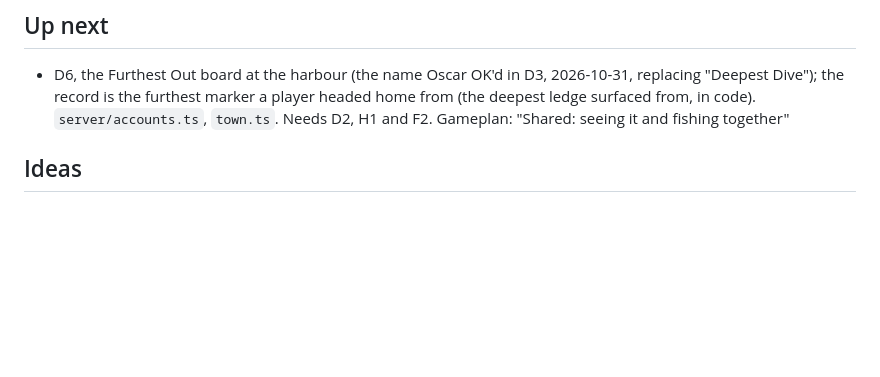
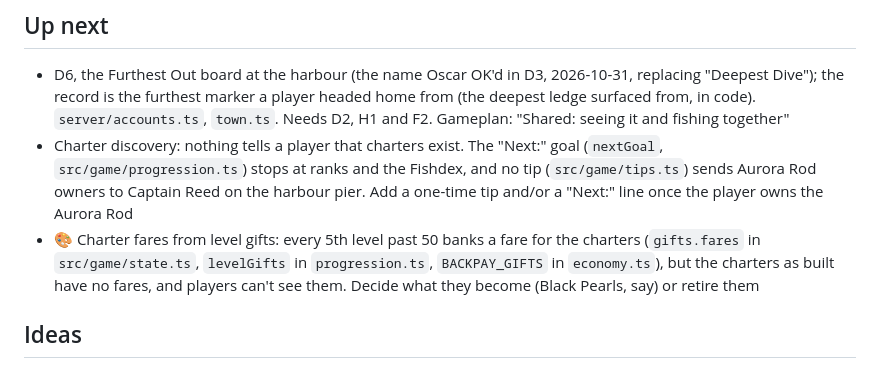
Before and after one commit to O-Chavez/browser-fishing, a Markdown page: TODO.md, the part around the change. Rendered like a GitHub page; blank space fills up the shorter version.

Commit message:
Add TODO: charter discovery and the level-gift fares
Co-Authored-By: Claude Opus 5.5 <noreply@anthropic.com>

```diff
--- a/TODO.md
+++ b/TODO.md
@@ -7,6 +7,8 @@ Finished items move to [DONE.md](DONE.md).
 ## Up next
 
 - D6, the Furthest Out board at the harbour (the name Oscar OK'd in D3, 2026-10-31, replacing "Deepest Dive"); the record is the furthest marker a player headed home from (the deepest ledge surfaced from, in code). `server/accounts.ts`, `town.ts`. Needs D2, H1 and F2. Gameplan: "Shared: seeing it and fishing together"
+- Charter discovery: nothing tells a player that charters exist. The "Next:" goal (`nextGoal`, `src/game/progression.ts`) stops at ranks and the Fishdex, and no tip (`src/game/tips.ts`) sends Aurora Rod owners to Captain Reed on the harbour pier. Add a one-time tip and/or a "Next:" line once the player owns the Aurora Rod
+- 🎨 Charter fares from level gifts: every 5th level past 50 banks a fare for the charters (`gifts.fares` in `src/game/state.ts`, `levelGifts` in `progression.ts`, `BACKPAY_GIFTS` in `economy.ts`), but the charters as built have no fares, and players can't see them. Decide what they become (Black Pearls, say) or retire them
 
 ## Ideas
 
```
